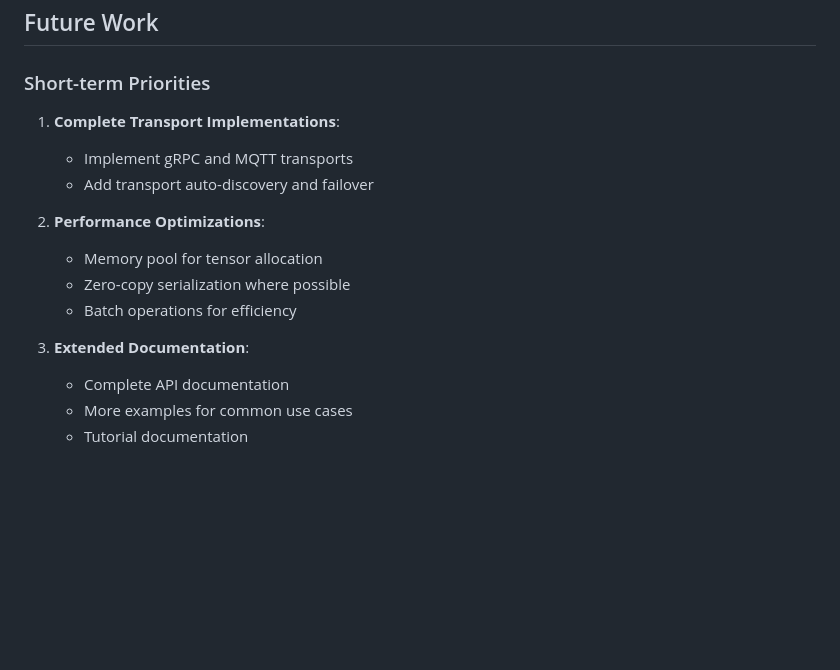
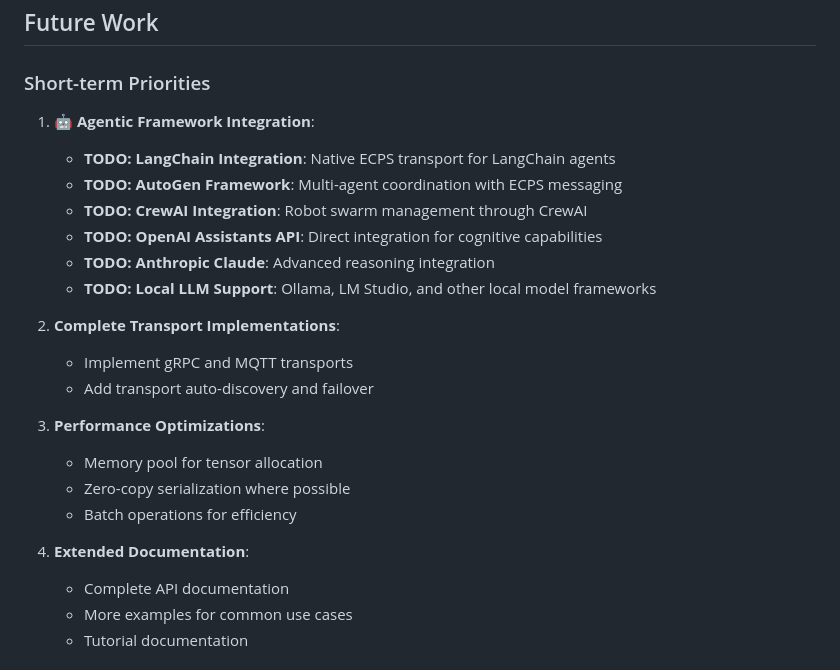
Before and after one commit to mbhatt1/ecps-sdk, a Markdown page: IMPLEMENTATION_STATUS.md, the part around the change. Drawn GitHub-style; blank space fills up the shorter version.

```diff
--- a/IMPLEMENTATION_STATUS.md
+++ b/IMPLEMENTATION_STATUS.md
@@ -145,16 +145,24 @@ Key features implemented:
 ## Future Work
 
 ### Short-term Priorities
-1. **Complete Transport Implementations**:
+1. **🤖 Agentic Framework Integration**:
+   - **TODO: LangChain Integration**: Native ECPS transport for LangChain agents
+   - **TODO: AutoGen Framework**: Multi-agent coordination with ECPS messaging
+   - **TODO: CrewAI Integration**: Robot swarm management through CrewAI
+   - **TODO: OpenAI Assistants API**: Direct integration for cognitive capabilities
+   - **TODO: Anthropic Claude**: Advanced reasoning integration
+   - **TODO: Local LLM Support**: Ollama, LM Studio, and other local model frameworks
+
+2. **Complete Transport Implementations**:
    - Implement gRPC and MQTT transports
    - Add transport auto-discovery and failover
 
-2. **Performance Optimizations**:
+3. **Performance Optimizations**:
    - Memory pool for tensor allocation
    - Zero-copy serialization where possible
    - Batch operations for efficiency
 
-3. **Extended Documentation**:
+4. **Extended Documentation**:
    - Complete API documentation
    - More examples for common use cases
    - Tutorial documentation
```
Also changed, not shown: Readme.md (+6 -0 lines), Review_SDK_Architecture.md (+12 -5 lines).
